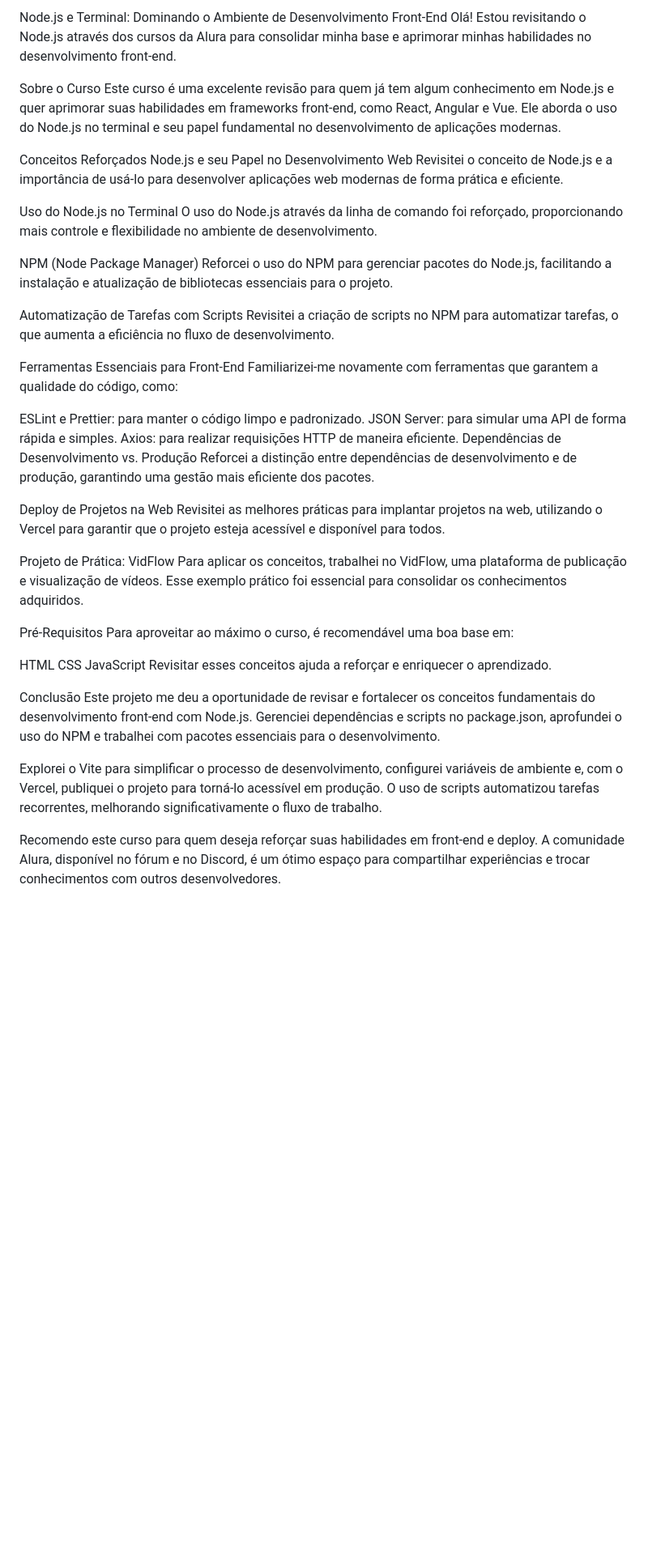
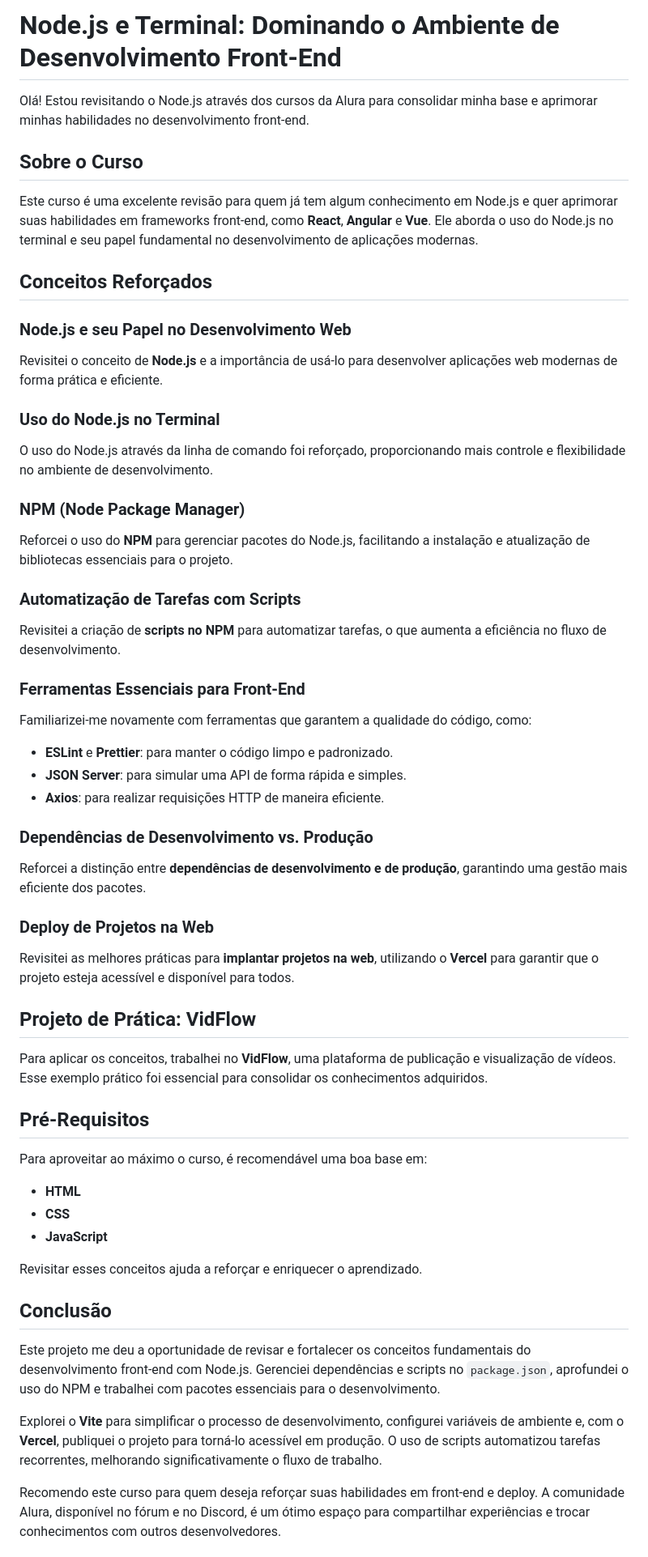
Before and after one commit to dida0982/Node.js-e-terminal--dominando-o-ambiente-de-desenvolvimento-front-end, a Markdown page: README.md, the part around one of its changes. Shown at 81% size. Rendered like a GitHub page; blank space fills up the shorter version.

```diff
--- a/README.md
+++ b/README.md
@@ -1,48 +1,56 @@
-Node.js e Terminal: Dominando o Ambiente de Desenvolvimento Front-End
+# Node.js e Terminal: Dominando o Ambiente de Desenvolvimento Front-End
+
 Olá! Estou revisitando o Node.js através dos cursos da Alura para consolidar minha base e aprimorar minhas habilidades no desenvolvimento front-end.
 
-Sobre o Curso
-Este curso é uma excelente revisão para quem já tem algum conhecimento em Node.js e quer aprimorar suas habilidades em frameworks front-end, como React, Angular e Vue. Ele aborda o uso do Node.js no terminal e seu papel fundamental no desenvolvimento de aplicações modernas.
+## Sobre o Curso
 
-Conceitos Reforçados
-Node.js e seu Papel no Desenvolvimento Web
-Revisitei o conceito de Node.js e a importância de usá-lo para desenvolver aplicações web modernas de forma prática e eficiente.
+Este curso é uma excelente revisão para quem já tem algum conhecimento em Node.js e quer aprimorar suas habilidades em frameworks front-end, como **React**, **Angular** e **Vue**. Ele aborda o uso do Node.js no terminal e seu papel fundamental no desenvolvimento de aplicações modernas.
 
-Uso do Node.js no Terminal
+## Conceitos Reforçados
+
+### Node.js e seu Papel no Desenvolvimento Web
+Revisitei o conceito de **Node.js** e a importância de usá-lo para desenvolver aplicações web modernas de forma prática e eficiente.
+
+### Uso do Node.js no Terminal
 O uso do Node.js através da linha de comando foi reforçado, proporcionando mais controle e flexibilidade no ambiente de desenvolvimento.
 
-NPM (Node Package Manager)
-Reforcei o uso do NPM para gerenciar pacotes do Node.js, facilitando a instalação e atualização de bibliotecas essenciais para o projeto.
+### NPM (Node Package Manager)
+Reforcei o uso do **NPM** para gerenciar pacotes do Node.js, facilitando a instalação e atualização de bibliotecas essenciais para o projeto.
 
-Automatização de Tarefas com Scripts
-Revisitei a criação de scripts no NPM para automatizar tarefas, o que aumenta a eficiência no fluxo de desenvolvimento.
+### Automatização de Tarefas com Scripts
+Revisitei a criação de **scripts no NPM** para automatizar tarefas, o que aumenta a eficiência no fluxo de desenvolvimento.
 
-Ferramentas Essenciais para Front-End
+### Ferramentas Essenciais para Front-End
 Familiarizei-me novamente com ferramentas que garantem a qualidade do código, como:
 
-ESLint e Prettier: para manter o código limpo e padronizado.
-JSON Server: para simular uma API de forma rápida e simples.
-Axios: para realizar requisições HTTP de maneira eficiente.
-Dependências de Desenvolvimento vs. Produção
-Reforcei a distinção entre dependências de desenvolvimento e de produção, garantindo uma gestão mais eficiente dos pacotes.
+- **ESLint** e **Prettier**: para manter o código limpo e padronizado.
+- **JSON Server**: para simular uma API de forma rápida e simples.
+- **Axios**: para realizar requisições HTTP de maneira eficiente.
 
-Deploy de Projetos na Web
-Revisitei as melhores práticas para implantar projetos na web, utilizando o Vercel para garantir que o projeto esteja acessível e disponível para todos.
+### Dependências de Desenvolvimento vs. Produção
+Reforcei a distinção entre **dependências de desenvolvimento e de produção**, garantindo uma gestão mais eficiente dos pacotes.
 
-Projeto de Prática: VidFlow
-Para aplicar os conceitos, trabalhei no VidFlow, uma plataforma de publicação e visualização de vídeos. Esse exemplo prático foi essencial para consolidar os conhecimentos adquiridos.
+### Deploy de Projetos na Web
+Revisitei as melhores práticas para **implantar projetos na web**, utilizando o **Vercel** para garantir que o projeto esteja acessível e disponível para todos.
 
-Pré-Requisitos
+## Projeto de Prática: VidFlow
+
+Para aplicar os conceitos, trabalhei no **VidFlow**, uma plataforma de publicação e visualização de vídeos. Esse exemplo prático foi essencial para consolidar os conhecimentos adquiridos.
+
+## Pré-Requisitos
+
 Para aproveitar ao máximo o curso, é recomendável uma boa base em:
 
-HTML
-CSS
-JavaScript
+- **HTML**
+- **CSS**
+- **JavaScript**
+
 Revisitar esses conceitos ajuda a reforçar e enriquecer o aprendizado.
 
-Conclusão
-Este projeto me deu a oportunidade de revisar e fortalecer os conceitos fundamentais do desenvolvimento front-end com Node.js. Gerenciei dependências e scripts no package.json, aprofundei o uso do NPM e trabalhei com pacotes essenciais para o desenvolvimento.
+## Conclusão
 
-Explorei o Vite para simplificar o processo de desenvolvimento, configurei variáveis de ambiente e, com o Vercel, publiquei o projeto para torná-lo acessível em produção. O uso de scripts automatizou tarefas recorrentes, melhorando significativamente o fluxo de trabalho.
+Este projeto me deu a oportunidade de revisar e fortalecer os conceitos fundamentais do desenvolvimento front-end com Node.js. Gerenciei dependências e scripts no `package.json`, aprofundei o uso do NPM e trabalhei com pacotes essenciais para o desenvolvimento.
+
+Explorei o **Vite** para simplificar o processo de desenvolvimento, configurei variáveis de ambiente e, com o **Vercel**, publiquei o projeto para torná-lo acessível em produção. O uso de scripts automatizou tarefas recorrentes, melhorando significativamente o fluxo de trabalho.
 
 Recomendo este curso para quem deseja reforçar suas habilidades em front-end e deploy. A comunidade Alura, disponível no fórum e no Discord, é um ótimo espaço para compartilhar experiências e trocar conhecimentos com outros desenvolvedores.
```
Also changed, not shown: other parts of README.md (+8 -0 lines).
